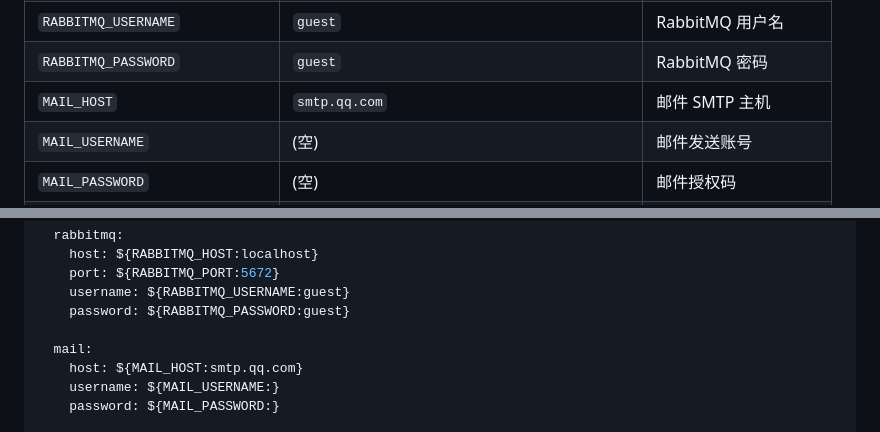
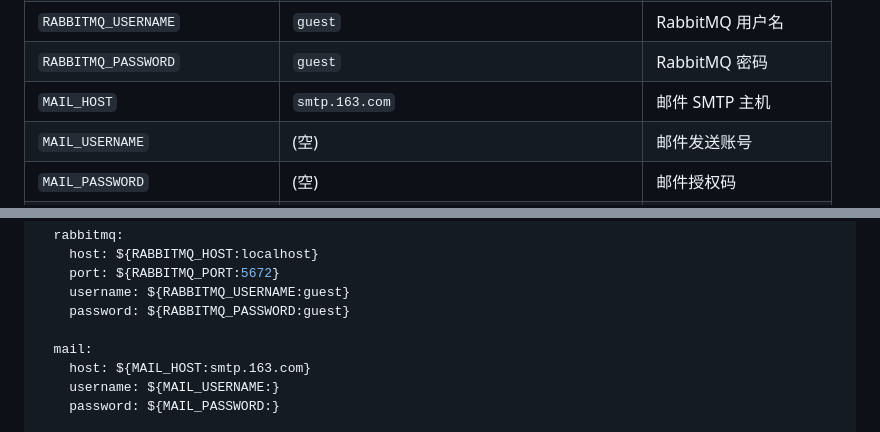
Before and after one commit to Redmoon-2333/HumanResourceOfficial, a Markdown page: README.md, 2 parts joined by grey strips. GitHub-like rendering.

```diff
--- a/README.md
+++ b/README.md
@@ -320,7 +273,7 @@ cp deploy/.env.example .env
 | `RABBITMQ_PORT` | `5672` | RabbitMQ 端口 |
 | `RABBITMQ_USERNAME` | `guest` | RabbitMQ 用户名 |
 | `RABBITMQ_PASSWORD` | `guest` | RabbitMQ 密码 |
-| `MAIL_HOST` | `smtp.qq.com` | 邮件 SMTP 主机 |
+| `MAIL_HOST` | `smtp.163.com` | 邮件 SMTP 主机 |
 | `MAIL_USERNAME` | (空) | 邮件发送账号 |
 | `MAIL_PASSWORD` | (空) | 邮件授权码 |
 | `ALIYUN_OSS_ENDPOINT` | `oss-cn-beijing.aliyuncs.com` | OSS Endpoint |
@@ -673,7 +626,7 @@ spring:
     password: ${RABBITMQ_PASSWORD:guest}
 
   mail:
-    host: ${MAIL_HOST:smtp.qq.com}
+    host: ${MAIL_HOST:smtp.163.com}
     username: ${MAIL_USERNAME:}
     password: ${MAIL_PASSWORD:}
 
```
Also changed, not shown: other parts of README.md (+8 -55 lines).
